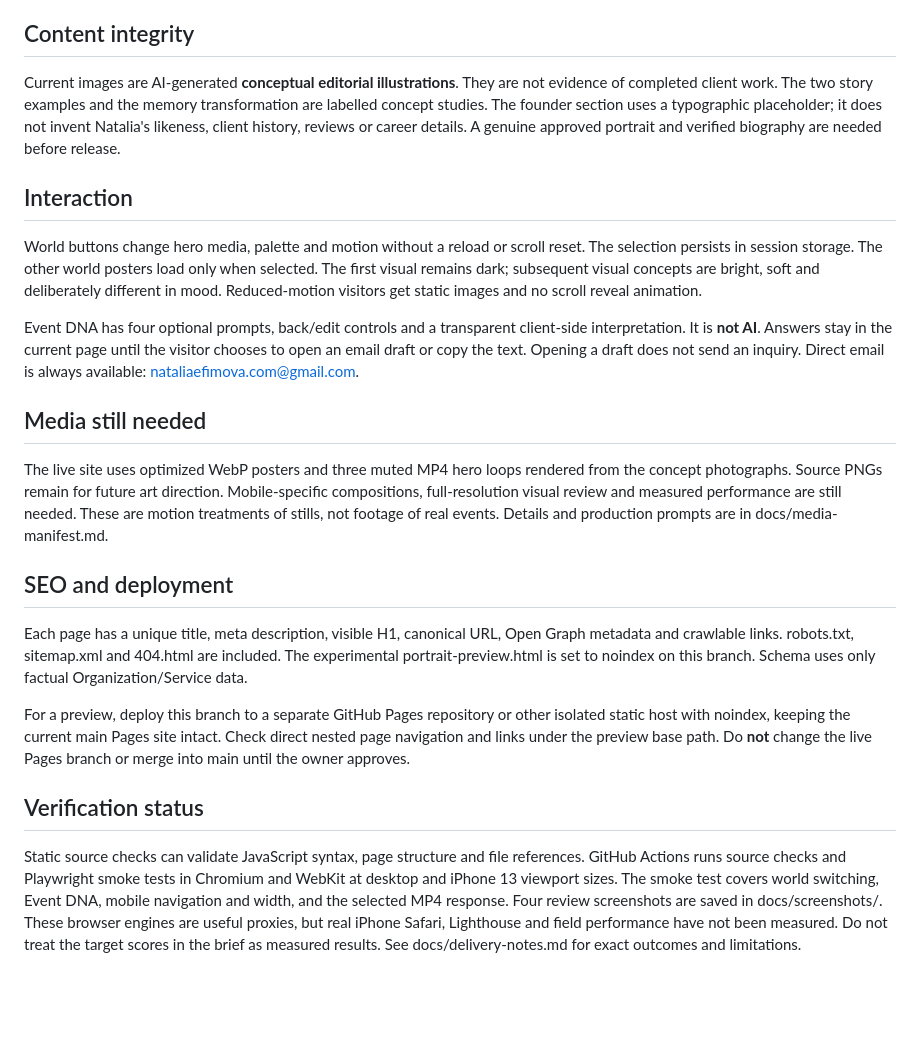
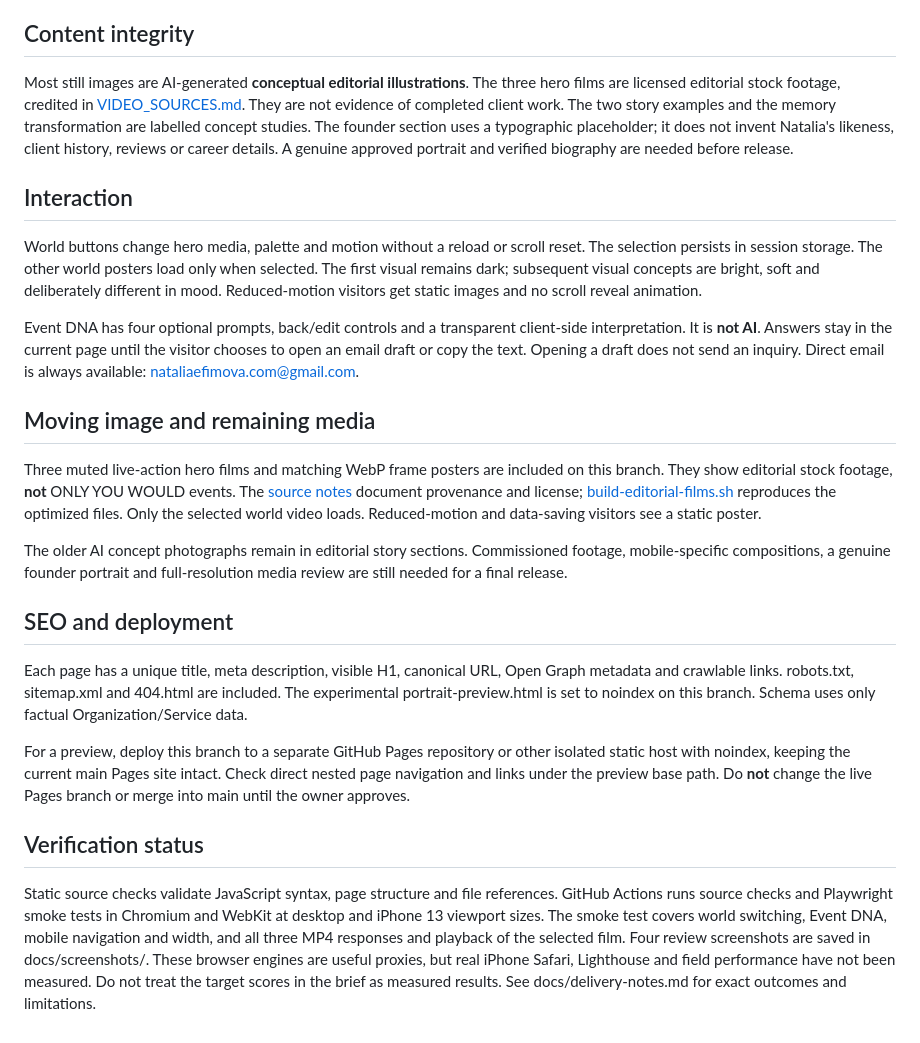
Before and after one commit to animalibra/event-agency, a Markdown page: README.md, the part around the change. Rendered like a GitHub page; blank space fills up the shorter version.

Commit message:
Document live-action hero footage and remaining production media

```diff
--- a/README.md
+++ b/README.md
@@ -23,7 +23,7 @@ The proposed private parties page was consolidated into private events to avoid
 
 ## Content integrity
 
-Current images are AI-generated **conceptual editorial illustrations**. They are not evidence of completed client work. The two story examples and the memory transformation are labelled concept studies. The founder section uses a typographic placeholder; it does not invent Natalia's likeness, client history, reviews or career details. A genuine approved portrait and verified biography are needed before release.
+Most still images are AI-generated **conceptual editorial illustrations**. The three hero films are licensed editorial stock footage, credited in [VIDEO_SOURCES.md](assets/media/VIDEO_SOURCES.md). They are not evidence of completed client work. The two story examples and the memory transformation are labelled concept studies. The founder section uses a typographic placeholder; it does not invent Natalia's likeness, client history, reviews or career details. A genuine approved portrait and verified biography are needed before release.
 
 ## Interaction
 
@@ -31,9 +31,11 @@ World buttons change hero media, palette and motion without a reload or scroll r
 
 Event DNA has four optional prompts, back/edit controls and a transparent client-side interpretation. It is **not AI**. Answers stay in the current page until the visitor chooses to open an email draft or copy the text. Opening a draft does not send an inquiry. Direct email is always available: nataliaefimova.com@gmail.com.
 
-## Media still needed
+## Moving image and remaining media
 
-The live site uses optimized WebP posters and three muted MP4 hero loops rendered from the concept photographs. Source PNGs remain for future art direction. Mobile-specific compositions, full-resolution visual review and measured performance are still needed. These are motion treatments of stills, not footage of real events. Details and production prompts are in docs/media-manifest.md.
+Three muted live-action hero films and matching WebP frame posters are included on this branch. They show editorial stock footage, **not** ONLY YOU WOULD events. The [source notes](assets/media/VIDEO_SOURCES.md) document provenance and license; [build-editorial-films.sh](scripts/build-editorial-films.sh) reproduces the optimized files. Only the selected world video loads. Reduced-motion and data-saving visitors see a static poster.
+
+The older AI concept photographs remain in editorial story sections. Commissioned footage, mobile-specific compositions, a genuine founder portrait and full-resolution media review are still needed for a final release.
 
 ## SEO and deployment
 
@@ -43,4 +45,4 @@ For a preview, deploy this branch to a separate GitHub Pages repository or other
 
 ## Verification status
 
-Static source checks can validate JavaScript syntax, page structure and file references. GitHub Actions runs source checks and Playwright smoke tests in Chromium and WebKit at desktop and iPhone 13 viewport sizes. The smoke test covers world switching, Event DNA, mobile navigation and width, and the selected MP4 response. Four review screenshots are saved in docs/screenshots/. These browser engines are useful proxies, but real iPhone Safari, Lighthouse and field performance have not been measured. Do not treat the target scores in the brief as measured results. See docs/delivery-notes.md for exact outcomes and limitations.
+Static source checks validate JavaScript syntax, page structure and file references. GitHub Actions runs source checks and Playwright smoke tests in Chromium and WebKit at desktop and iPhone 13 viewport sizes. The smoke test covers world switching, Event DNA, mobile navigation and width, and all three MP4 responses and playback of the selected film. Four review screenshots are saved in docs/screenshots/. These browser engines are useful proxies, but real iPhone Safari, Lighthouse and field performance have not been measured. Do not treat the target scores in the brief as measured results. See docs/delivery-notes.md for exact outcomes and limitations.
```
